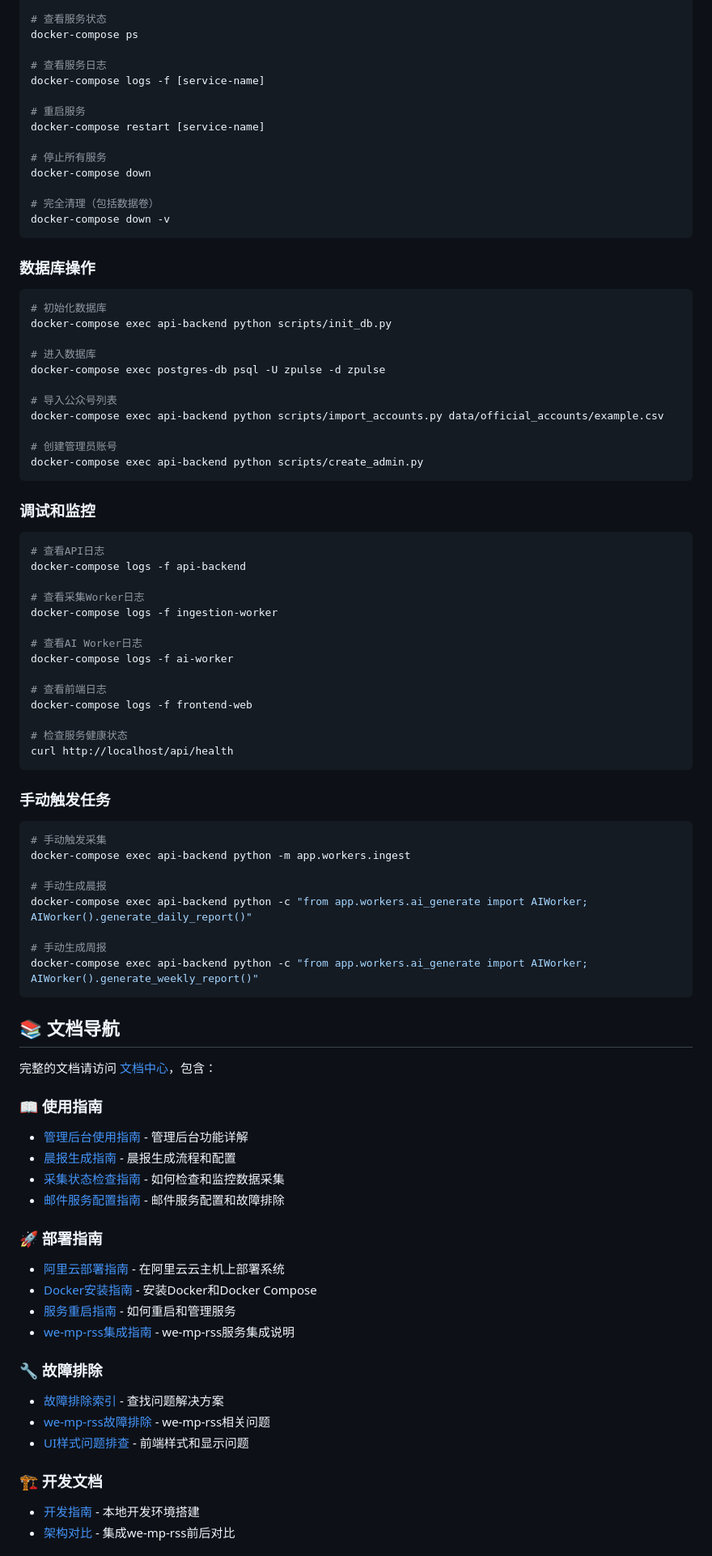
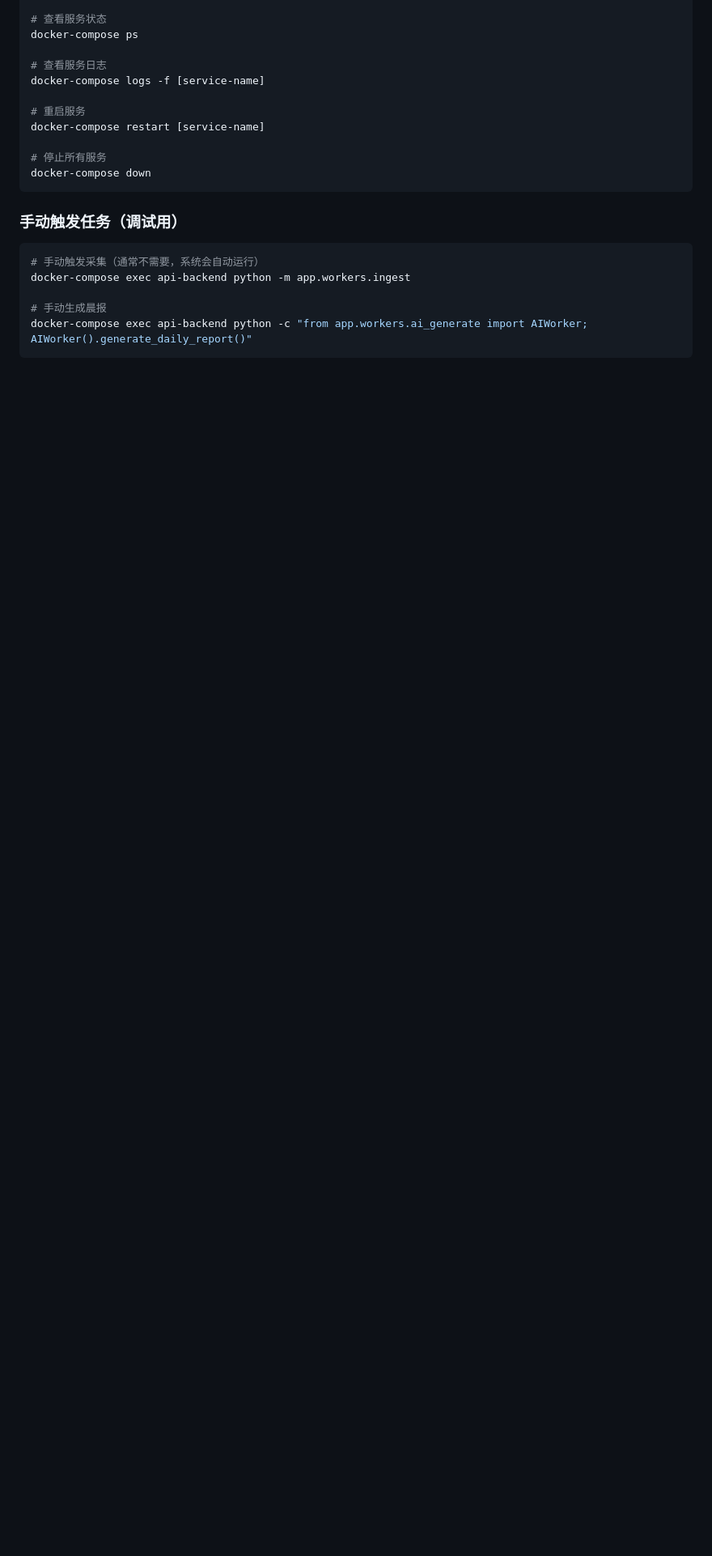
Before and after one commit to wang1st/z-pulse, a Markdown page: README.md, the part around one of its changes. Shown at 81% size. Rendered like a GitHub page; blank space fills up the shorter version.

Commit message:
docs: update README with latest features and architecture (v2.1)

````diff
--- a/README.md
+++ b/README.md
@@ -413,85 +334,14 @@ docker-compose restart [service-name]
 
 # 停止所有服务
 docker-compose down
-
-# 完全清理（包括数据卷）
-docker-compose down -v
 ```
 
-### 数据库操作
+### 手动触发任务（调试用）
 
 ```bash
-# 初始化数据库
-docker-compose exec api-backend python scripts/init_db.py
-
-# 进入数据库
-docker-compose exec postgres-db psql -U zpulse -d zpulse
-
-# 导入公众号列表
-docker-compose exec api-backend python scripts/import_accounts.py data/official_accounts/example.csv
-
-# 创建管理员账号
-docker-compose exec api-backend python scripts/create_admin.py
-```
-
-### 调试和监控
-
-```bash
-# 查看API日志
-docker-compose logs -f api-backend
-
-# 查看采集Worker日志
-docker-compose logs -f ingestion-worker
-
-# 查看AI Worker日志
-docker-compose logs -f ai-worker
-
-# 查看前端日志
-docker-compose logs -f frontend-web
-
-# 检查服务健康状态
-curl http://localhost/api/health
-```
-
-### 手动触发任务
-
-```bash
-# 手动触发采集
+# 手动触发采集（通常不需要，系统会自动运行）
 docker-compose exec api-backend python -m app.workers.ingest
 
 # 手动生成晨报
 docker-compose exec api-backend python -c "from app.workers.ai_generate import AIWorker; AIWorker().generate_daily_report()"
-
-# 手动生成周报
-docker-compose exec api-backend python -c "from app.workers.ai_generate import AIWorker; AIWorker().generate_weekly_report()"
 ```
-
-## 📚 文档导航
-
-完整的文档请访问 [文档中心](docs/README.md)，包含：
-
-### 📖 使用指南
-
-- [管理后台使用指南](docs/guides/admin.md) - 管理后台功能详解
-- [晨报生成指南](docs/guides/daily-reports.md) - 晨报生成流程和配置
-- [采集状态检查指南](docs/guides/collection.md) - 如何检查和监控数据采集
-- [邮件服务配置指南](docs/guides/email-service.md) - 邮件服务配置和故障排除
-
-### 🚀 部署指南
-
-- [阿里云部署指南](docs/deployment/aliyun.md) - 在阿里云云主机上部署系统
-- [Docker安装指南](docs/deployment/docker-install.md) - 安装Docker和Docker Compose
-- [服务重启指南](docs/deployment/restart.md) - 如何重启和管理服务
-- [we-mp-rss集成指南](docs/deployment/werss-integration.md) - we-mp-rss服务集成说明
-
-### 🔧 故障排除
-
-- [故障排除索引](docs/troubleshooting/README.md) - 查找问题解决方案
-- [we-mp-rss故障排除](docs/troubleshooting/werss.md) - we-mp-rss相关问题
-- [UI样式问题排查](docs/troubleshooting/ui.md) - 前端样式和显示问题
-
-### 🏗️ 开发文档
-
-- [开发指南](docs/development.md) - 本地开发环境搭建
-- [架构对比](docs/architecture-comparison.md) - 集成we-mp-rss前后对比
-
````
Also changed, not shown: other parts of README.md (+35 -163 lines).
